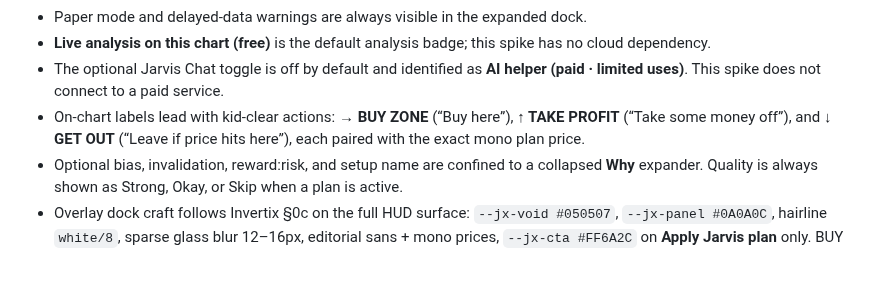
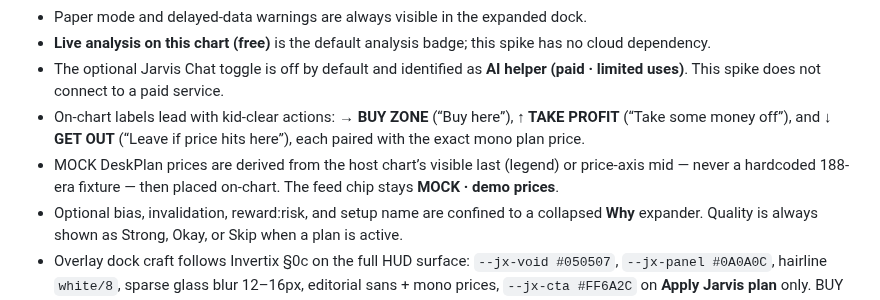
Before and after one commit to aspher1/Jarvis-main, a Markdown page: README.md, the part around the change. GitHub-like rendering; blank space fills up the shorter version.

```diff
--- a/README.md
+++ b/README.md
@@ -56,6 +56,7 @@ There is no LLM-per-tick path or timer batching. Until the stream bridge lands,
 - **Live analysis on this chart (free)** is the default analysis badge; this spike has no cloud dependency.
 - The optional Jarvis Chat toggle is off by default and identified as **AI helper (paid · limited uses)**. This spike does not connect to a paid service.
 - On-chart labels lead with kid-clear actions: **→ BUY ZONE** (“Buy here”), **↑ TAKE PROFIT** (“Take some money off”), and **↓ GET OUT** (“Leave if price hits here”), each paired with the exact mono plan price.
+- MOCK DeskPlan prices are derived from the host chart’s visible last (legend) or price-axis mid — never a hardcoded 188-era fixture — then placed on-chart. The feed chip stays **MOCK · demo prices**.
 - Optional bias, invalidation, reward:risk, and setup name are confined to a collapsed **Why** expander. Quality is always shown as Strong, Okay, or Skip when a plan is active.
 - Overlay dock craft follows Invertix §0c on the full HUD surface: `--jx-void #050507`, `--jx-panel #0A0A0C`, hairline `white/8`, sparse glass blur 12–16px, editorial sans + mono prices, `--jx-cta #FF6A2C` on **Apply Jarvis plan** only. BUY ZONE stays cyan; GET OUT stays coral. This spike is overlay-only; companion screens are out of repo but share the same tokens.
 
```
Also changed, not shown: docs/DESKPLAN.md (+2 -1 lines), docs/demo/tradingview_overlay.png, docs/demo/universal_dock.png, 5 other files.
